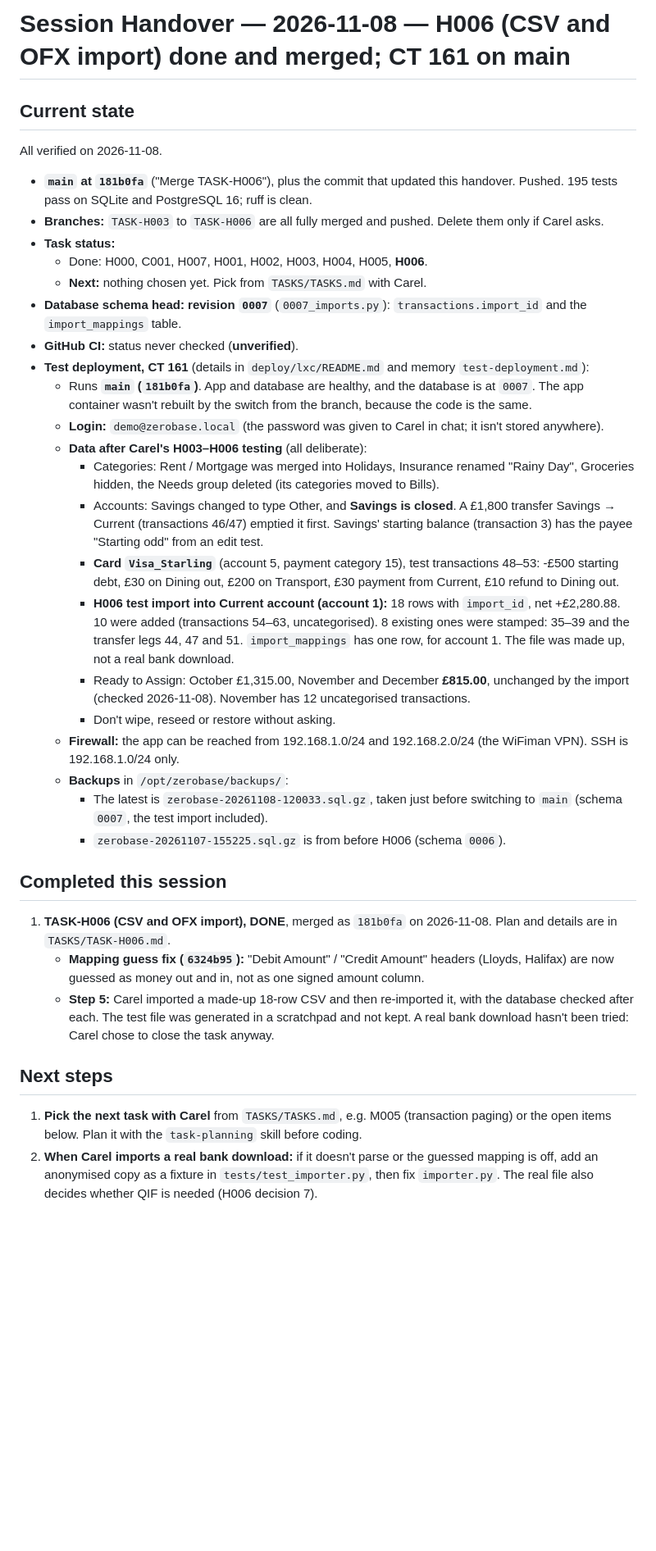
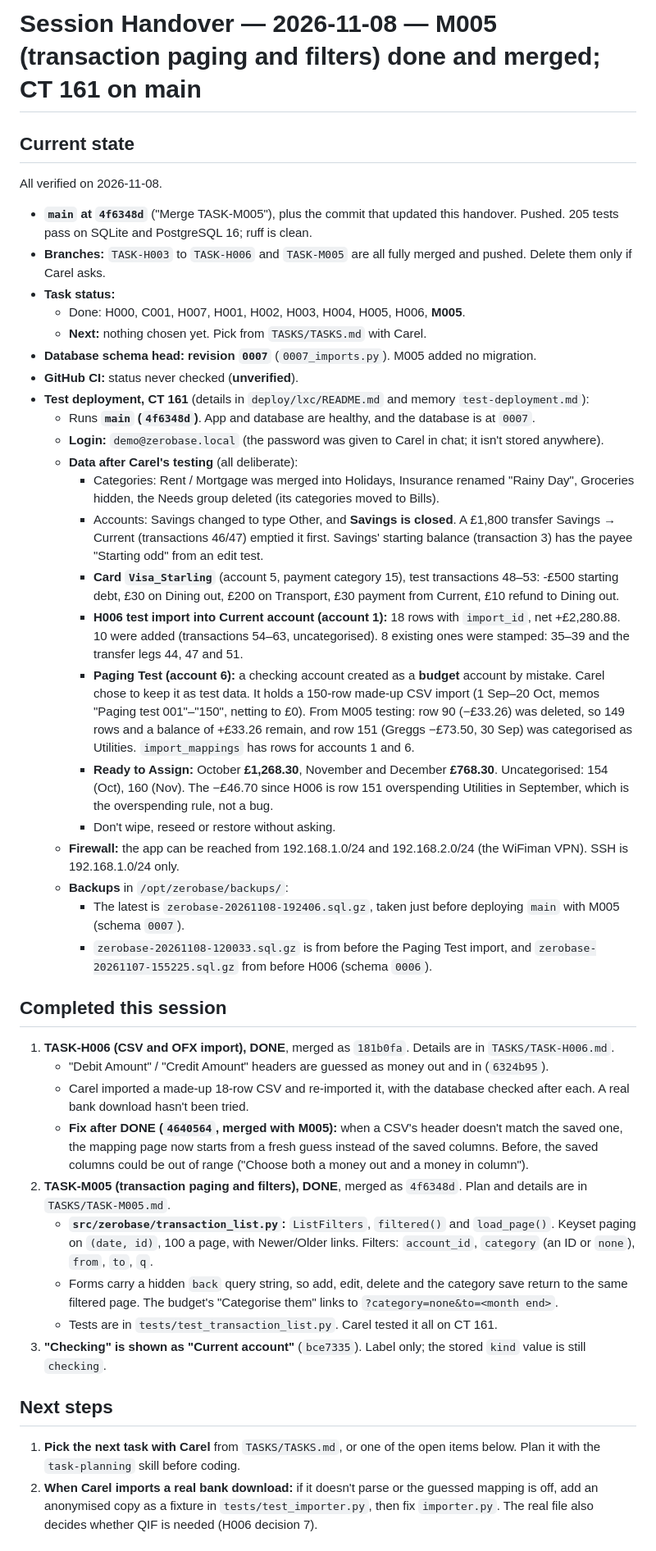
Before and after one commit to carelmaritz/zerobase, a Markdown page: SESSION_HANDOVER.md, the part around one of its changes. Shown at 82% size. GitHub-like rendering; blank space fills up the shorter version.

Commit message:
Handover: M005 done and merged; CT 161 on main
Co-Authored-By: Claude Opus 5.5 <noreply@anthropic.com>

```diff
--- a/SESSION_HANDOVER.md
+++ b/SESSION_HANDOVER.md
@@ -1,40 +1,47 @@
-# Session Handover — 2026-11-08 — H006 (CSV and OFX import) done and merged; CT 161 on main
+# Session Handover — 2026-11-08 — M005 (transaction paging and filters) done and merged; CT 161 on main
 
 ## Current state
 
 All verified on 2026-11-08.
 
-- **`main` at `181b0fa`** ("Merge TASK-H006"), plus the commit that updated this handover. Pushed. 195 tests pass on SQLite and PostgreSQL 16; ruff is clean.
-- **Branches:** `TASK-H003` to `TASK-H006` are all fully merged and pushed. Delete them only if Carel asks.
+- **`main` at `4f6348d`** ("Merge TASK-M005"), plus the commit that updated this handover. Pushed. 205 tests pass on SQLite and PostgreSQL 16; ruff is clean.
+- **Branches:** `TASK-H003` to `TASK-H006` and `TASK-M005` are all fully merged and pushed. Delete them only if Carel asks.
 - **Task status:**
-  - Done: H000, C001, H007, H001, H002, H003, H004, H005, **H006**.
+  - Done: H000, C001, H007, H001, H002, H003, H004, H005, H006, **M005**.
   - **Next:** nothing chosen yet. Pick from `TASKS/TASKS.md` with Carel.
-- **Database schema head: revision `0007`** (`0007_imports.py`): `transactions.import_id` and the `import_mappings` table.
+- **Database schema head: revision `0007`** (`0007_imports.py`). M005 added no migration.
 - **GitHub CI:** status never checked (**unverified**).
 - **Test deployment, CT 161** (details in `deploy/lxc/README.md` and memory `test-deployment.md`):
-  - Runs **`main` (`181b0fa`)**. App and database are healthy, and the database is at `0007`. The app container wasn't rebuilt by the switch from the branch, because the code is the same.
+  - Runs **`main` (`4f6348d`)**. App and database are healthy, and the database is at `0007`.
   - **Login:** `demo@zerobase.local` (the password was given to Carel in chat; it isn't stored anywhere).
-  - **Data after Carel's H003–H006 testing** (all deliberate):
+  - **Data after Carel's testing** (all deliberate):
     - Categories: Rent / Mortgage was merged into Holidays, Insurance renamed "Rainy Day", Groceries hidden, the Needs group deleted (its categories moved to Bills).
     - Accounts: Savings changed to type Other, and **Savings is closed**. A £1,800 transfer Savings → Current (transactions 46/47) emptied it first. Savings' starting balance (transaction 3) has the payee "Starting odd" from an edit test.
     - **Card `Visa_Starling`** (account 5, payment category 15), test transactions 48–53: -£500 starting debt, £30 on Dining out, £200 on Transport, £30 payment from Current, £10 refund to Dining out.
-    - **H006 test import into Current account (account 1):** 18 rows with `import_id`, net +£2,280.88. 10 were added (transactions 54–63, uncategorised). 8 existing ones were stamped: 35–39 and the transfer legs 44, 47 and 51. `import_mappings` has one row, for account 1. The file was made up, not a real bank download.
-    - Ready to Assign: October £1,315.00, November and December **£815.00**, unchanged by the import (checked 2026-11-08). November has 12 uncategorised transactions.
+    - **H006 test import into Current account (account 1):** 18 rows with `import_id`, net +£2,280.88. 10 were added (transactions 54–63, uncategorised). 8 existing ones were stamped: 35–39 and the transfer legs 44, 47 and 51.
+    - **Paging Test (account 6):** a checking account created as a **budget** account by mistake. Carel chose to keep it as test data. It holds a 150-row made-up CSV import (1 Sep–20 Oct, memos "Paging test 001"–"150", netting to £0). From M005 testing: row 90 (−£33.26) was deleted, so 149 rows and a balance of +£33.26 remain, and row 151 (Greggs −£73.50, 30 Sep) was categorised as Utilities. `import_mappings` has rows for accounts 1 and 6.
+    - **Ready to Assign:** October **£1,268.30**, November and December **£768.30**. Uncategorised: 154 (Oct), 160 (Nov). The −£46.70 since H006 is row 151 overspending Utilities in September, which is the overspending rule, not a bug.
     - Don't wipe, reseed or restore without asking.
   - **Firewall:** the app can be reached from 192.168.1.0/24 and 192.168.2.0/24 (the WiFiman VPN). SSH is 192.168.1.0/24 only.
   - **Backups** in `/opt/zerobase/backups/`:
-    - The latest is `zerobase-20261108-120033.sql.gz`, taken just before switching to `main` (schema `0007`, the test import included).
-    - `zerobase-20261107-155225.sql.gz` is from before H006 (schema `0006`).
+    - The latest is `zerobase-20261108-192406.sql.gz`, taken just before deploying `main` with M005 (schema `0007`).
+    - `zerobase-20261108-120033.sql.gz` is from before the Paging Test import, and `zerobase-20261107-155225.sql.gz` from before H006 (schema `0006`).
 
 ## Completed this session
 
-1. **TASK-H006 (CSV and OFX import), DONE**, merged as `181b0fa` on 2026-11-08. Plan and details are in `TASKS/TASK-H006.md`.
-   - **Mapping guess fix (`6324b95`):** "Debit Amount" / "Credit Amount" headers (Lloyds, Halifax) are now guessed as money out and in, not as one signed amount column.
-   - **Step 5:** Carel imported a made-up 18-row CSV and then re-imported it, with the database checked after each. The test file was generated in a scratchpad and not kept. A real bank download hasn't been tried: Carel chose to close the task anyway.
+1. **TASK-H006 (CSV and OFX import), DONE**, merged as `181b0fa`. Details are in `TASKS/TASK-H006.md`.
+   - "Debit Amount" / "Credit Amount" headers are guessed as money out and in (`6324b95`).
+   - Carel imported a made-up 18-row CSV and re-imported it, with the database checked after each. A real bank download hasn't been tried.
+   - **Fix after DONE (`4640564`, merged with M005):** when a CSV's header doesn't match the saved one, the mapping page now starts from a fresh guess instead of the saved columns. Before, the saved columns could be out of range ("Choose both a money out and a money in column").
+2. **TASK-M005 (transaction paging and filters), DONE**, merged as `4f6348d`. Plan and details are in `TASKS/TASK-M005.md`.
+   - **`src/zerobase/transaction_list.py`:** `ListFilters`, `filtered()` and `load_page()`. Keyset paging on `(date, id)`, 100 a page, with Newer/Older links. Filters: `account_id`, `category` (an ID or `none`), `from`, `to`, `q`.
+   - Forms carry a hidden `back` query string, so add, edit, delete and the category save return to the same filtered page. The budget's "Categorise them" links to `?category=none&to=<month end>`.
+   - Tests are in `tests/test_transaction_list.py`. Carel tested it all on CT 161.
+3. **"Checking" is shown as "Current account"** (`bce7335`). Label only; the stored `kind` value is still `checking`.
 
 ## Next steps
 
-1. **Pick the next task with Carel** from `TASKS/TASKS.md`, e.g. M005 (transaction paging) or the open items below. Plan it with the `task-planning` skill before coding.
+1. **Pick the next task with Carel** from `TASKS/TASKS.md`, or one of the open items below. Plan it with the `task-planning` skill before coding.
 2. **When Carel imports a real bank download:** if it doesn't parse or the guessed mapping is off, add an anonymised copy as a fixture in `tests/test_importer.py`, then fix `importer.py`. The real file also decides whether QIF is needed (H006 decision 7).
 
 ## Open decisions
```
Also changed, not shown: other parts of SESSION_HANDOVER.md (+5 -0 lines).
